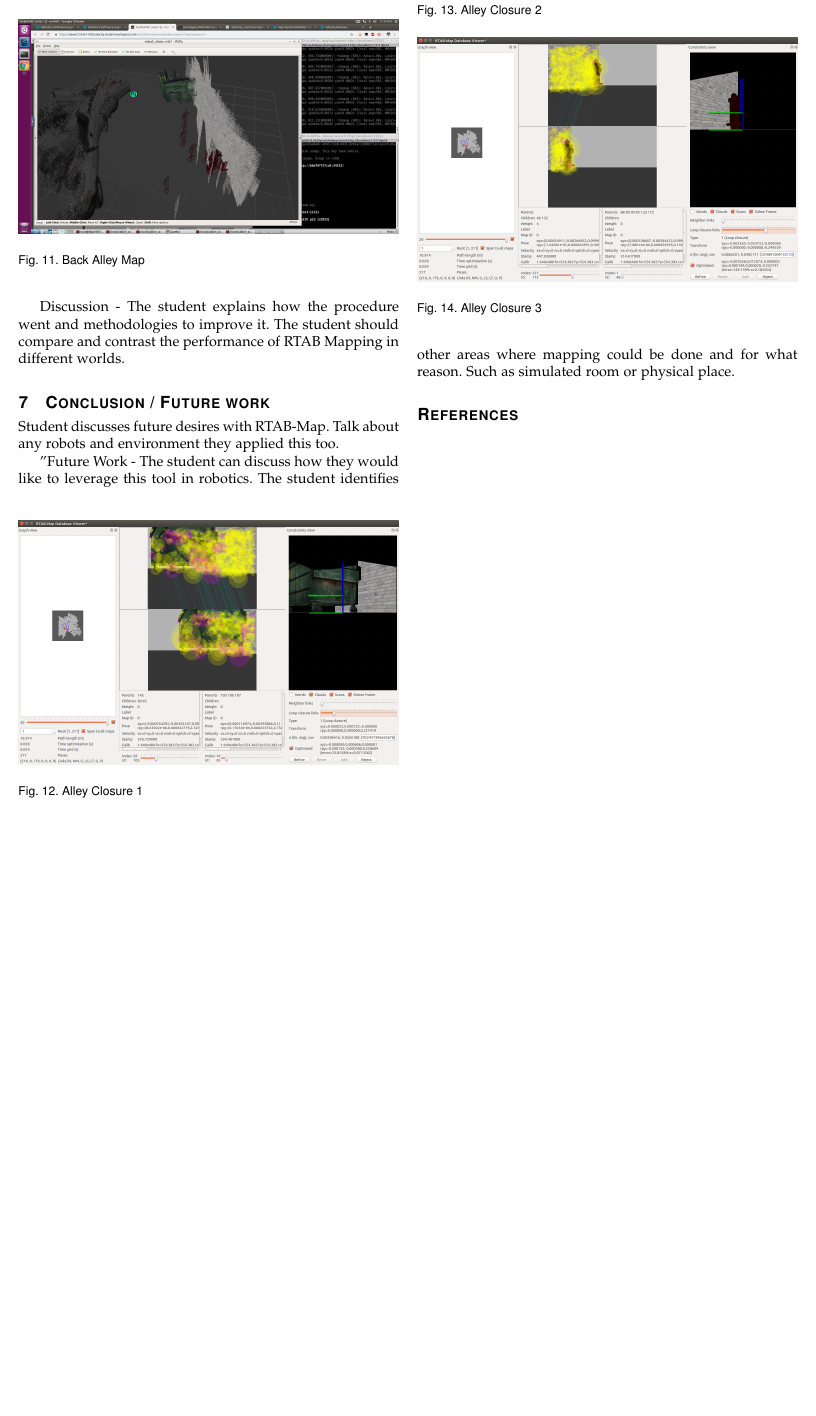
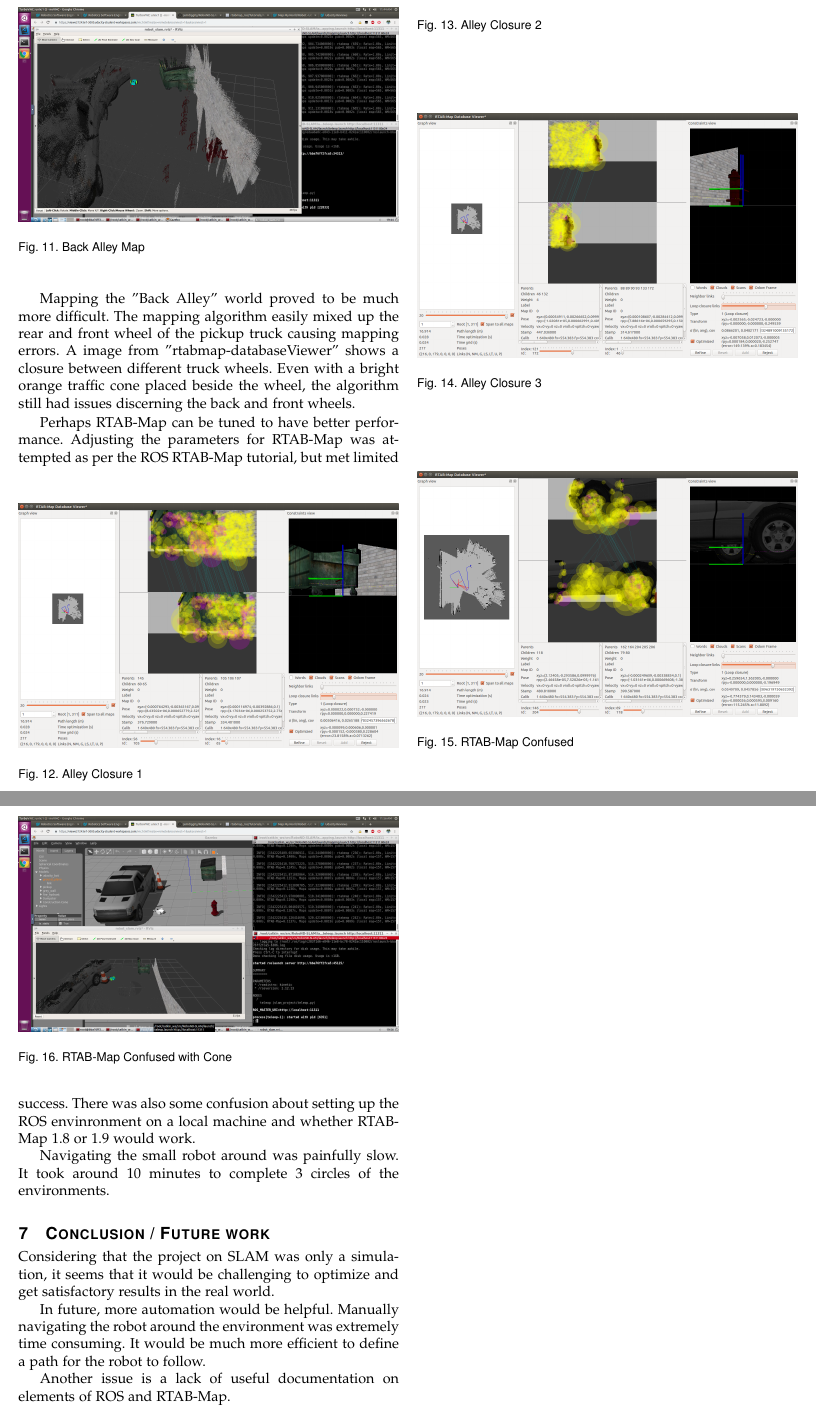
Before and after one commit to jemdiggity/RoboND-SLAM, a LaTeX paper (writeup/main.tex): part of page 3 of 3 before the commit and two parts of pages 3 and 4 of 4 after it, the two joined at a grey line, cut so that both start at the same text, the shorter picture padded with empty space. Compiled offline with pdfLaTeX.

Commit message:
Finish writeup add pdf

```diff
--- a/writeup/main.tex
+++ b/writeup/main.tex
@@ -168,12 +167,28 @@ What went well, what went wrong. Reflect upon the results of your robot's perfor
 
-Discussion - The student explains how the procedure went and methodologies to improve it. The student should compare and contrast the performance of RTAB Mapping in different worlds.
+Mapping the "Back Alley" world proved to be much more difficult. The mapping algorithm easily mixed up the rear and front wheel of the pickup truck causing mapping errors. A image from "rtabmap-databaseViewer" shows a closure between different truck wheels. Even with a bright orange traffic cone placed beside the wheel, the algorithm still had issues discerning the back and front wheels.
+
+\begin{figure}
+    \centering
+    \includegraphics[width=\linewidth]{confused_cone_viewer}
+    \caption{RTAB-Map Confused}
+    \label{fig:confused}
+\end{figure}
+
+\begin{figure}
+    \centering
+    \includegraphics[width=\linewidth]{confused_cone}
+    \caption{RTAB-Map Confused with Cone}
+    \label{fig:confused_cone}
+\end{figure}
+
+Perhaps RTAB-Map can be tuned to have better performance. Adjusting the parameters for RTAB-Map was attempted as per the ROS RTAB-Map tutorial, but met limited success. There was also some confusion about setting up the ROS envinronment on a local machine and whether RTAB-Map 1.8 or 1.9 would work.
+
+Navigating the small robot around was painfully slow. It took around 10 minutes to complete 3 circles of the environments.
 
 \section{Conclusion / Future work}
-Student discusses future desires with RTAB-Map. Talk about any robots and environment they applied this too.
+Considering that the project on SLAM was only a simulation, it seems that it would be challenging to optimize and get satisfactory results in the real world.
 
-"Future Work - The student can discuss how they would like to leverage this tool in robotics. The student identifies other areas where mapping could be done and for what reason. Such as simulated room or physical place.
+In future, more automation would be helpful. Manually navigating the robot around the environment was extremely time consuming. It would be much more efficient to define a path for the robot to follow.
 
-\bibliography{bib}
-\bibliographystyle{ieeetr}
-
+Another issue is a lack of useful documentation on elements of ROS and RTAB-Map.
 \end{document}
```
Also changed, not shown: writeup/alley_no_cone.png (added), writeup/confused_cone.png (added), writeup/confused_cone_viewer.png (added), writeup/main.tex (13 more changed lines), 1 other file.
